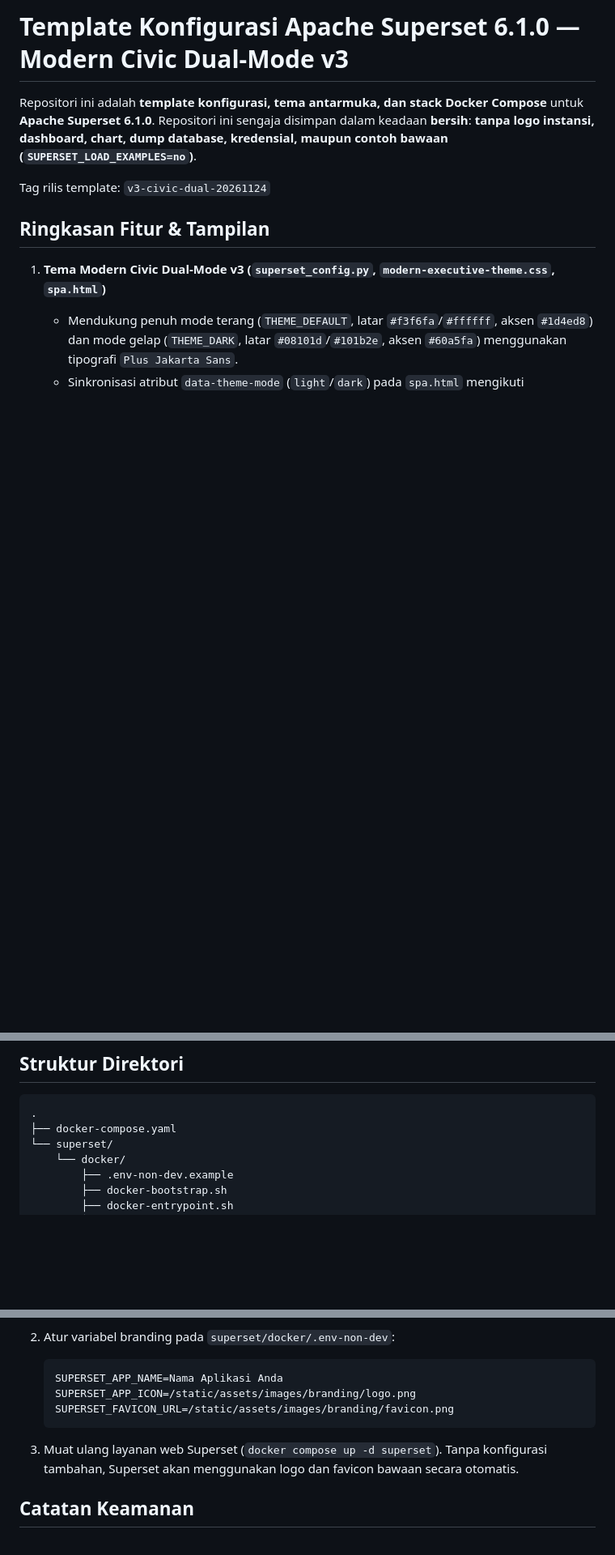
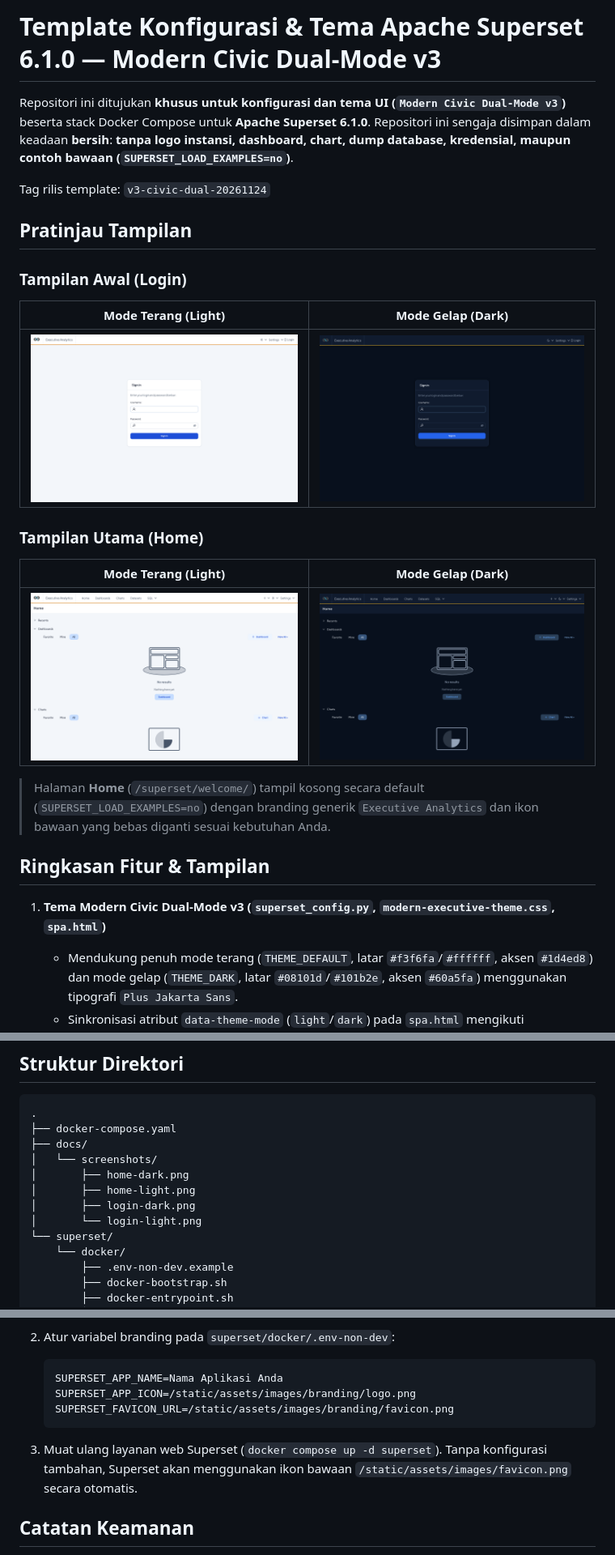
Before and after one commit to amsopian22/superset-ahmad, a Markdown page: README.md, 3 parts joined by grey strips. Shown at 81% size. GitHub-like rendering; pictures changed too: docs/screenshots/home-dark.png (added), docs/screenshots/home-light.png (added), docs/screenshots/login-dark.png (added); blank space fills up the shorter version.

Commit message:
docs: add Login and Home Light/Dark theme previews to README

````diff
--- a/README.md
+++ b/README.md
@@ -1,8 +1,24 @@
-# Template Konfigurasi Apache Superset 6.1.0 — Modern Civic Dual-Mode v3
+# Template Konfigurasi & Tema Apache Superset 6.1.0 — Modern Civic Dual-Mode v3
 
-Repositori ini adalah **template konfigurasi, tema antarmuka, dan stack Docker Compose** untuk **Apache Superset 6.1.0**. Repositori ini sengaja disimpan dalam keadaan **bersih**: **tanpa logo instansi, dashboard, chart, dump database, kredensial, maupun contoh bawaan (`SUPERSET_LOAD_EXAMPLES=no`)**.
+Repositori ini ditujukan **khusus untuk konfigurasi dan tema UI (`Modern Civic Dual-Mode v3`)** beserta stack Docker Compose untuk **Apache Superset 6.1.0**. Repositori ini sengaja disimpan dalam keadaan **bersih**: **tanpa logo instansi, dashboard, chart, dump database, kredensial, maupun contoh bawaan (`SUPERSET_LOAD_EXAMPLES=no`)**.
 
 Tag rilis template: `v3-civic-dual-20261124`
+
+## Pratinjau Tampilan
+
+### Tampilan Awal (Login)
+
+| Mode Terang (Light) | Mode Gelap (Dark) |
+| :---: | :---: |
+| ![Tampilan Login Mode Terang](docs/screenshots/login-light.png) | ![Tampilan Login Mode Gelap](docs/screenshots/login-dark.png) |
+
+### Tampilan Utama (Home)
+
+| Mode Terang (Light) | Mode Gelap (Dark) |
+| :---: | :---: |
+| ![Tampilan Home Mode Terang](docs/screenshots/home-light.png) | ![Tampilan Home Mode Gelap](docs/screenshots/home-dark.png) |
+
+> Halaman **Home** (`/superset/welcome/`) tampil kosong secara default (`SUPERSET_LOAD_EXAMPLES=no`) dengan branding generik `Executive Analytics` dan ikon bawaan yang bebas diganti sesuai kebutuhan Anda.
 
 ## Ringkasan Fitur & Tampilan
 
@@ -36,6 +52,12 @@ Tag rilis template: `v3-civic-dual-20261124`
 ```text
 .
 ├── docker-compose.yaml
+├── docs/
+│   └── screenshots/
+│       ├── home-dark.png
+│       ├── home-light.png
+│       ├── login-dark.png
+│       └── login-light.png
 └── superset/
     └── docker/
         ├── .env-non-dev.example
@@ -94,7 +116,7 @@ Tag rilis template: `v3-civic-dual-20261124`
    SUPERSET_FAVICON_URL=/static/assets/images/branding/favicon.png
    ```
 
-3. Muat ulang layanan web Superset (`docker compose up -d superset`). Tanpa konfigurasi tambahan, Superset akan menggunakan logo dan favicon bawaan secara otomatis.
+3. Muat ulang layanan web Superset (`docker compose up -d superset`). Tanpa konfigurasi tambahan, Superset akan menggunakan ikon bawaan `/static/assets/images/favicon.png` secara otomatis.
 
 ## Catatan Keamanan
 
````
Also changed, not shown: 2 other files.
